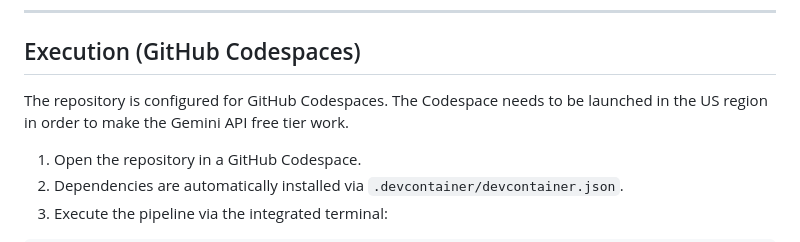
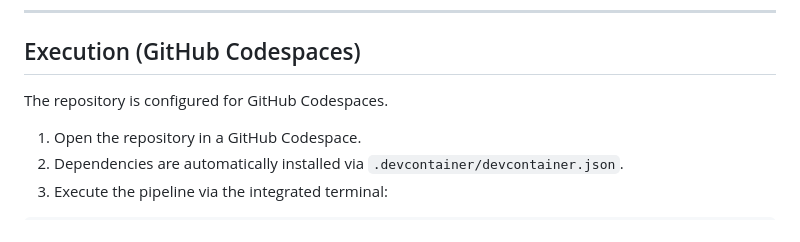
Before and after one commit to kleinnconrad/etf-predictor, a Markdown page: README.md, the part around the change. Drawn GitHub-style.

Commit message:
feat: update readme

```diff
--- a/README.md
+++ b/README.md
@@ -72,7 +72,7 @@ Tickers missing more than 10% of the requested historical data (e.g., due to rec
 
 ## Execution (GitHub Codespaces)
 
-The repository is configured for GitHub Codespaces. The Codespace needs to be launched in the US region in order to make the Gemini API free tier work.
+The repository is configured for GitHub Codespaces.
 
 1. Open the repository in a GitHub Codespace.
 2. Dependencies are automatically installed via `.devcontainer/devcontainer.json`.
```
